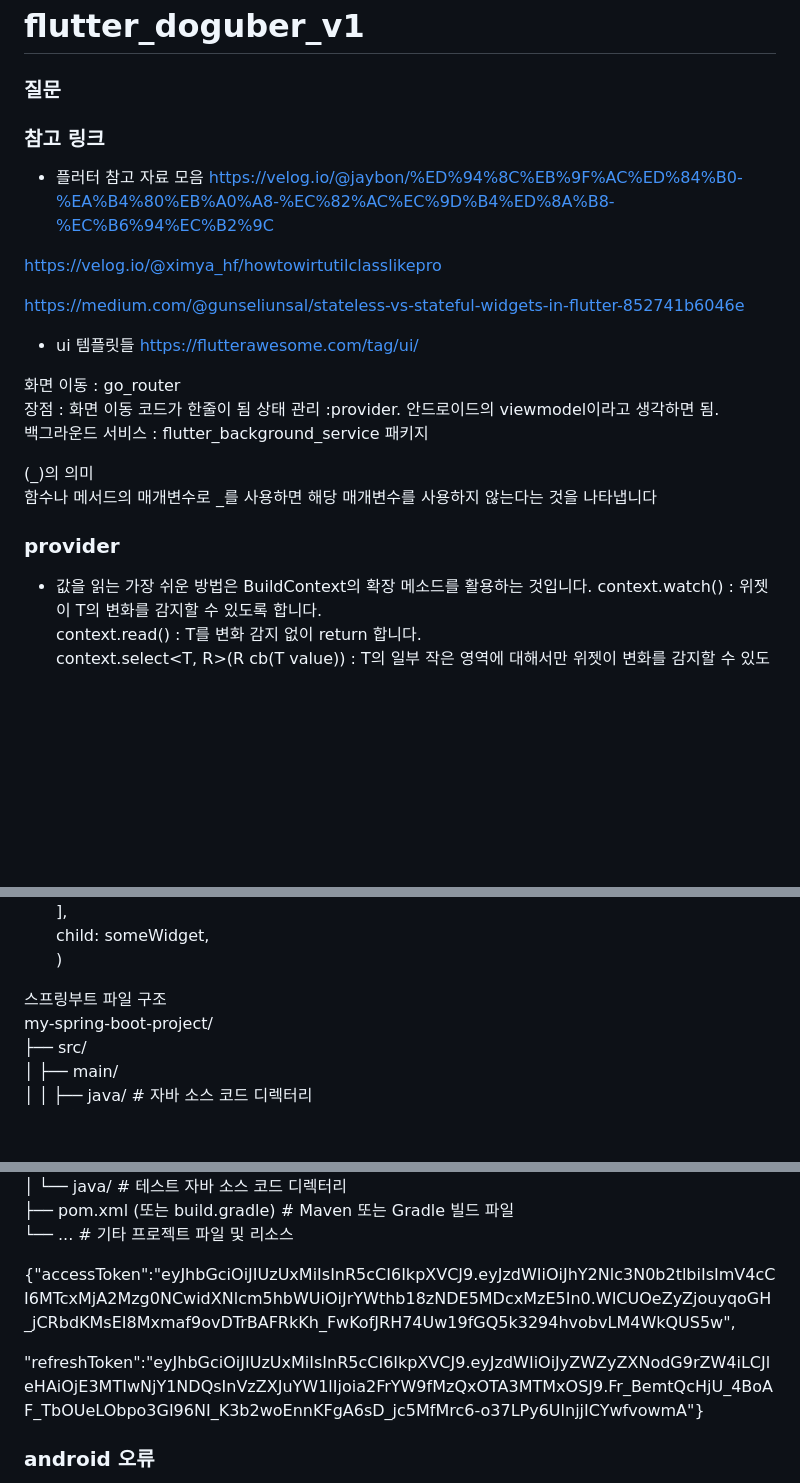
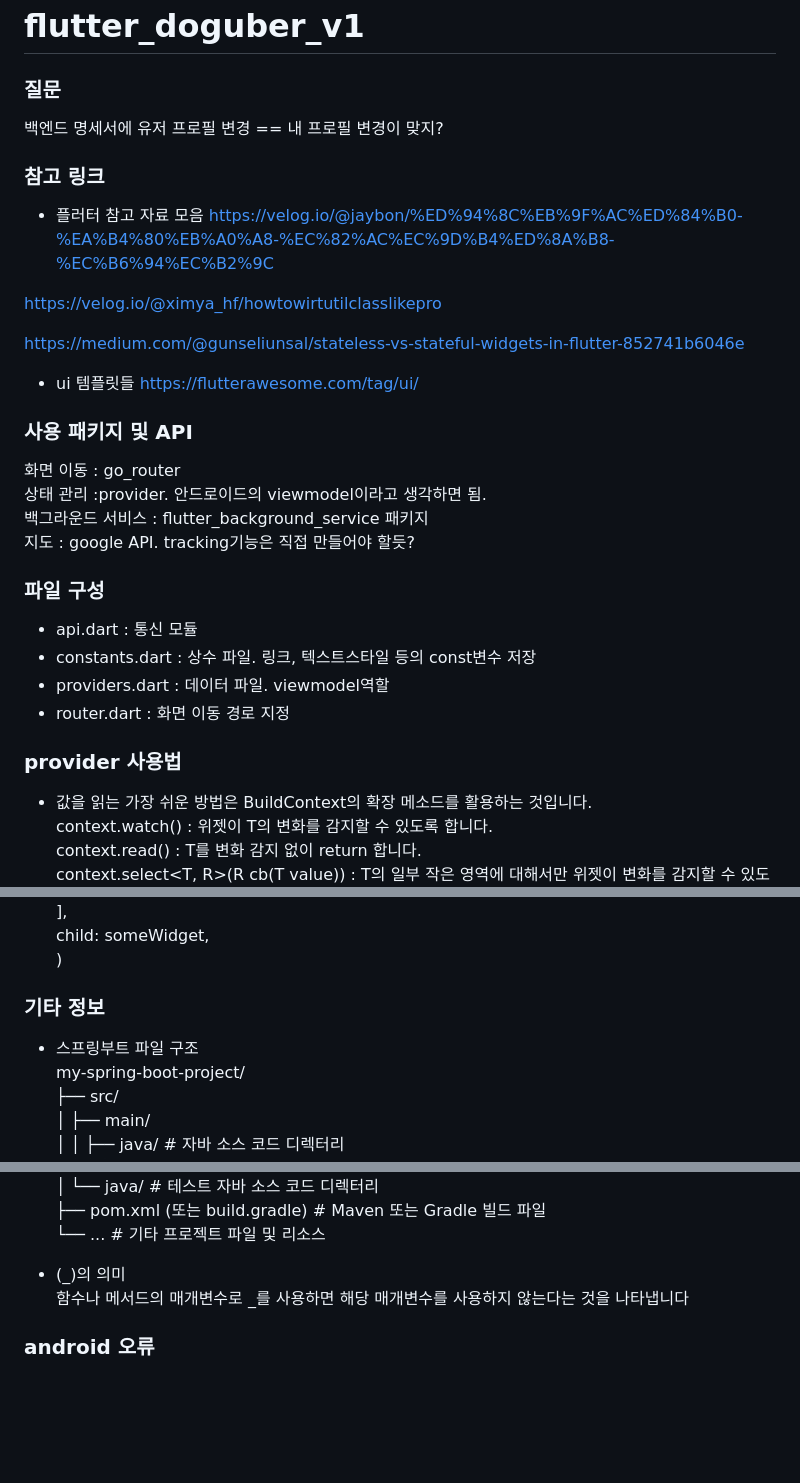
Before and after one commit to TeamCandle/front-end, a Markdown page: README.md, 3 parts joined by grey strips. Rendered like a GitHub page; blank space fills up the shorter version.

```diff
--- a/README.md
+++ b/README.md
@@ -1,7 +1,7 @@
 # flutter_doguber_v1
 
 ### 질문
-
+백엔드 명세서에 유저 프로필 변경 == 내 프로필 변경이 맞지?
 
 ### 참고 링크
 - 플러터 참고 자료 모음
@@ -14,16 +14,19 @@ https://medium.com/@gunseliunsal/stateless-vs-stateful-widgets-in-flutter-852741
 - ui 템플릿들
 https://flutterawesome.com/tag/ui/
 
-
+### 사용 패키지 및 API
 화면 이동 : go_router
-장점 : 화면 이동 코드가 한줄이 됨
 상태 관리 :provider. 안드로이드의 viewmodel이라고 생각하면 됨.
 백그라운드 서비스 : flutter_background_service 패키지
+지도 : google API. tracking기능은 직접 만들어야 할듯?
 
-(_)의 의미
-함수나 메서드의 매개변수로 _를 사용하면 해당 매개변수를 사용하지 않는다는 것을 나타냅니다
+### 파일 구성
+- api.dart : 통신 모듈
+- constants.dart : 상수 파일. 링크, 텍스트스타일 등의 const변수 저장
+- providers.dart : 데이터 파일. viewmodel역할
+- router.dart : 화면 이동 경로 지정
 
-### provider
+### provider 사용법
 - 값을 읽는 가장 쉬운 방법은 BuildContext의 확장 메소드를 활용하는 것입니다.
 context.watch<T>() : 위젯이 T의 변화를 감지할 수 있도록 합니다.
 context.read<T>() : T를 변화 감지 없이 return 합니다.
@@ -39,7 +42,8 @@ MultiProvider(
   child: someWidget,
 )
 
-스프링부트 파일 구조
+### 기타 정보
+- 스프링부트 파일 구조
 my-spring-boot-project/
 ├── src/
 │   ├── main/
@@ -63,10 +67,8 @@ my-spring-boot-project/
 ├── pom.xml (또는 build.gradle)       # Maven 또는 Gradle 빌드 파일
 └── ...                              # 기타 프로젝트 파일 및 리소스
 
-
-{"accessToken":"eyJhbGciOiJIUzUxMiIsInR5cCI6IkpXVCJ9.eyJzdWIiOiJhY2Nlc3N0b2tlbiIsImV4cCI6MTcxMjA2Mzg0NCwidXNlcm5hbWUiOiJrYWthb18zNDE5MDcxMzE5In0.WICUOeZyZjouyqoGH_jCRbdKMsEI8Mxmaf9ovDTrBAFRkKh_FwKofJRH74Uw19fGQ5k3294hvobvLM4WkQUS5w",
-
-"refreshToken":"eyJhbGciOiJIUzUxMiIsInR5cCI6IkpXVCJ9.eyJzdWIiOiJyZWZyZXNodG9rZW4iLCJleHAiOjE3MTIwNjY1NDQsInVzZXJuYW1lIjoia2FrYW9fMzQxOTA3MTMxOSJ9.Fr_BemtQcHjU_4BoAF_TbOUeLObpo3GI96NI_K3b2woEnnKFgA6sD_jc5MfMrc6-o37LPy6UlnjjICYwfvowmA"}
+- (_)의 의미
+함수나 메서드의 매개변수로 _를 사용하면 해당 매개변수를 사용하지 않는다는 것을 나타냅니다
 
 ### android 오류
 - net::ERR_CLEARTEXT_NOT_PERMITTED
```
